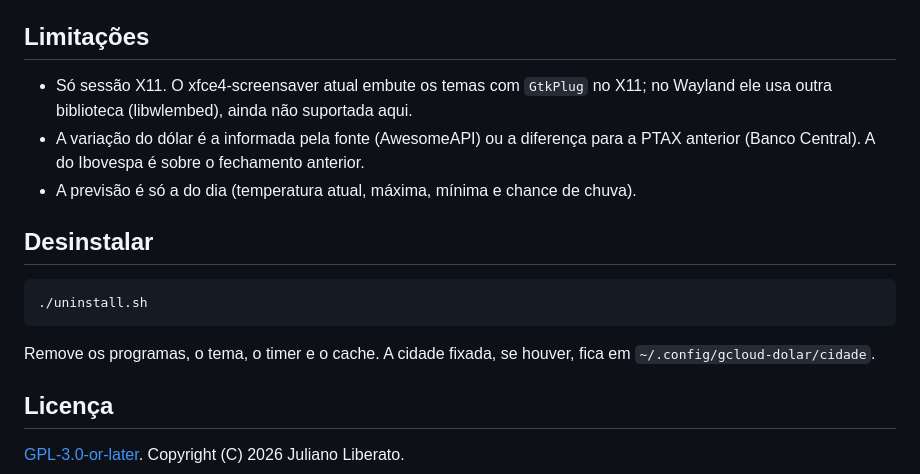
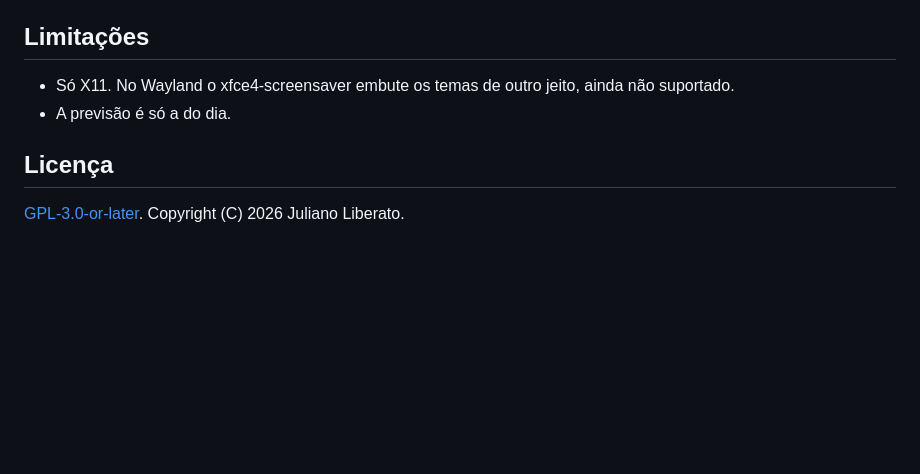
Before and after one commit to julianol1berato/gcloud-dolar-saver, a Markdown page: README.md, the part around one of its changes. Drawn GitHub-style; blank space fills up the shorter version.

```diff
--- a/README.md
+++ b/README.md
@@ -112,18 +134,8 @@ O intervalo de coleta fica em `systemd/gcloud-dolar.timer` (`OnUnitActiveSec`).
 
 ## Limitações
 
-- Só sessão X11. O xfce4-screensaver atual embute os temas com `GtkPlug` no X11;
-  no Wayland ele usa outra biblioteca (libwlembed), ainda não suportada aqui.
-- A variação do dólar é a informada pela fonte (AwesomeAPI) ou a diferença
-  para a PTAX anterior (Banco Central). A do Ibovespa é sobre o fechamento anterior.
-- A previsão é só a do dia (temperatura atual, máxima, mínima e chance de chuva).
-
-## Desinstalar
-
-    ./uninstall.sh
-
-Remove os programas, o tema, o timer e o cache. A cidade fixada, se houver, fica em
-`~/.config/gcloud-dolar/cidade`.
+- Só X11. No Wayland o xfce4-screensaver embute os temas de outro jeito, ainda não suportado.
+- A previsão é só a do dia.
 
 ## Licença
 
```
Also changed, not shown: other parts of README.md (+99 -77 lines), docs/screenshot.png, 6 other files.
